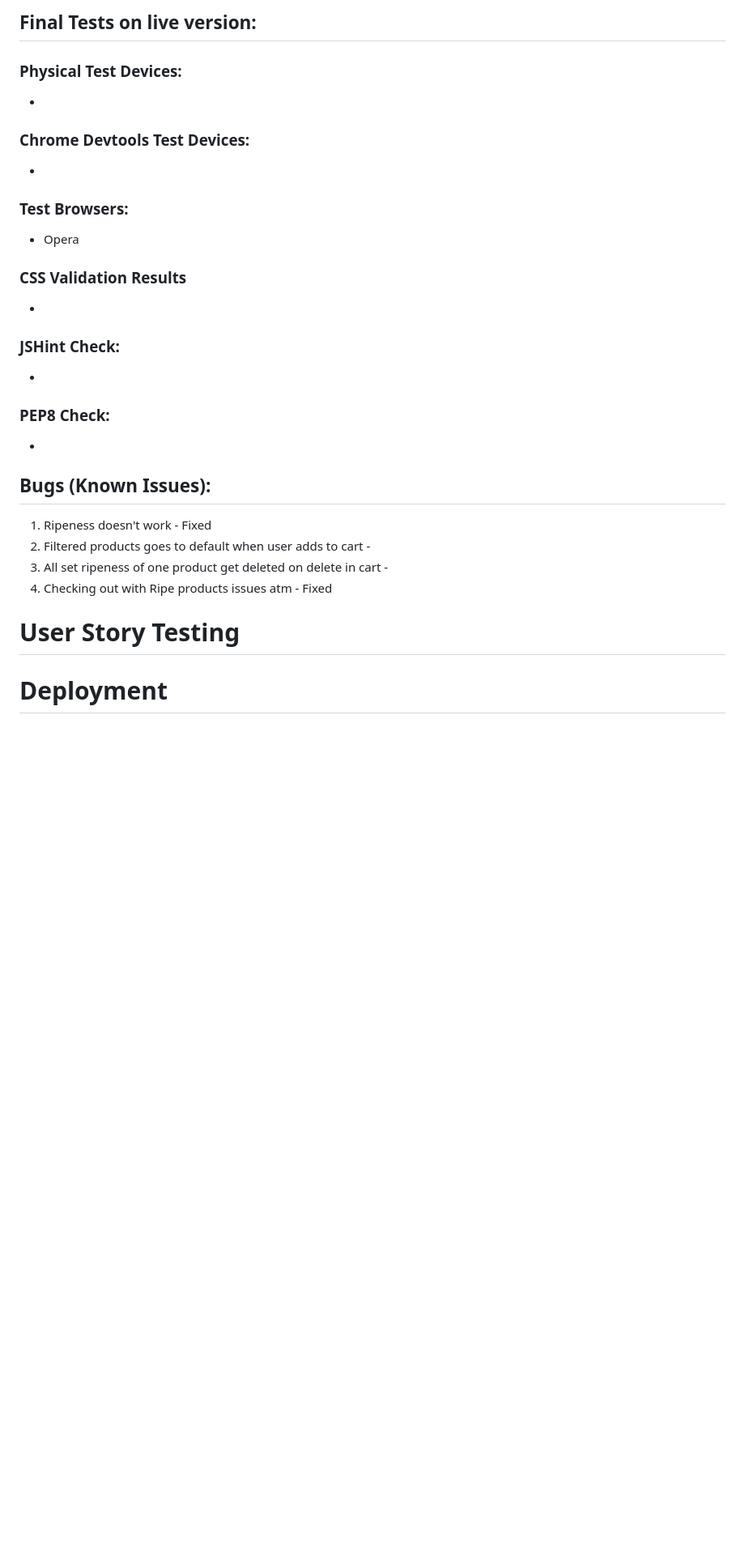
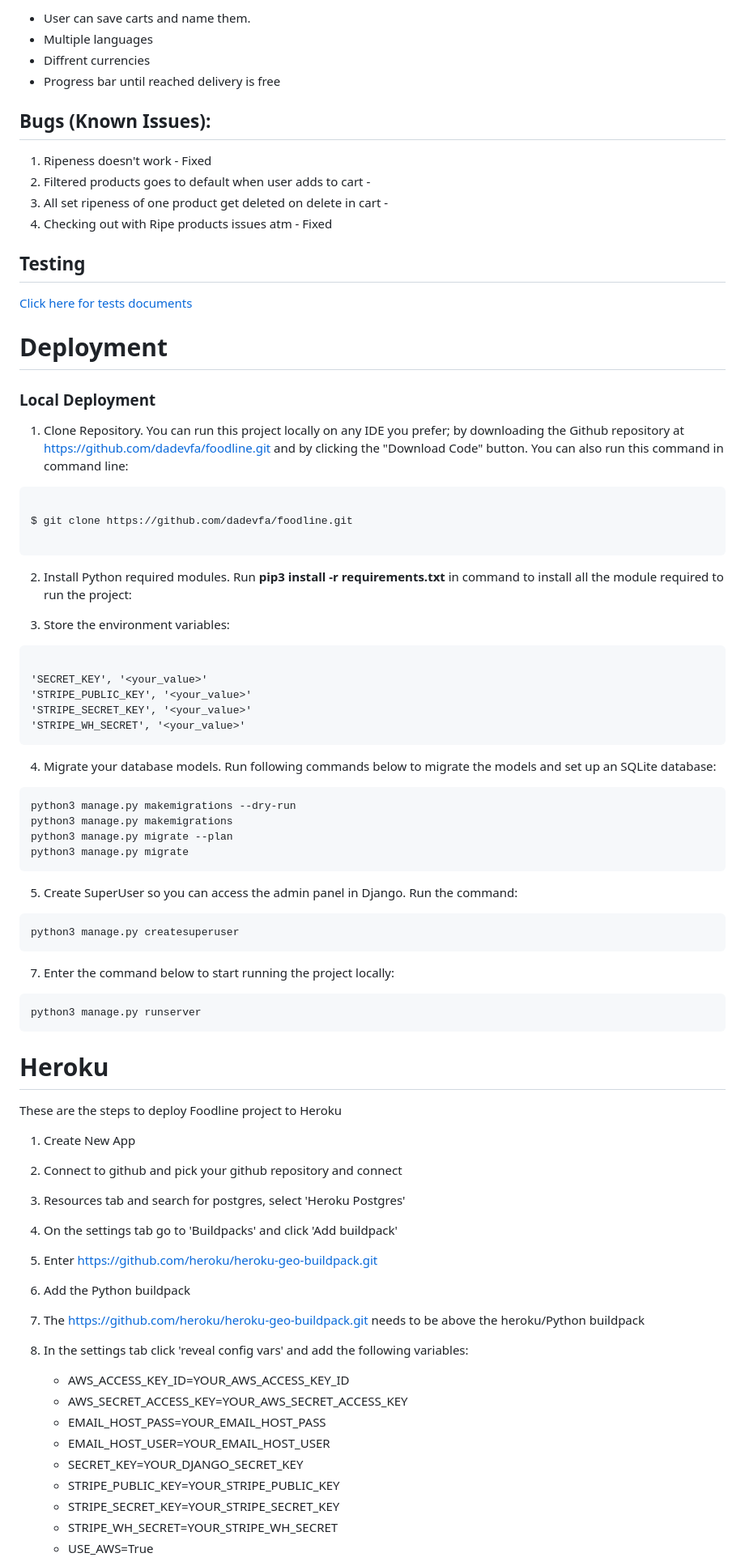
Before and after one commit to Code-Institute-Submissions/foodline, a Markdown page: README.md, the part around the change printed below. Shown: that part at 81% size. GitHub-like rendering; blank space fills up the shorter version.

`````diff
--- a/README.md
+++ b/README.md
@@ -203,22 +107,7 @@ For most text:
-## Final Tests on live version:
-
-### Physical Test Devices:
-*
-
-### Chrome Devtools Test Devices:
-*
-
-### Test Browsers:
-* Opera
-
-### CSS Validation Results
--
-
-### JSHint Check:
--
-
-### PEP8 Check:
--
+* User can save carts and name them.
+* Multiple languages
+* Diffrent currencies
+* Progress bar until reached delivery is free
 
 ## Bugs (Known Issues):
 1. Ripeness doesn't work - Fixed
@@ -227,9 +116,76 @@ For most text:
 4. Checking out with Ripe products issues atm - Fixed
 
 
-# User Story Testing
+## Testing
+[Click here for tests documents](testing.md)
+
+# Deployment
+
+### Local Deployment ###
+
+
+1. Clone Repository. You can run this project locally on any IDE you prefer; by downloading the Github repository at https://github.com/dadevfa/foodline.git and by clicking the "Download Code" button. You can also run this command in command line:
+
+```
+
+$ git clone https://github.com/dadevfa/foodline.git
+
+```
+2. Install Python required modules.
+Run **pip3 install -r requirements.txt** in command to install all the module required to run the project:
 
 
 
-# Deployment
+3. Store the environment variables:
 
+```
+
+'SECRET_KEY', '<your_value>'
+'STRIPE_PUBLIC_KEY', '<your_value>'
+'STRIPE_SECRET_KEY', '<your_value>'
+'STRIPE_WH_SECRET', '<your_value>'
+```
+
+4. Migrate your database models. Run following commands below to migrate the models and set up an SQLite database:
+
+````
+python3 manage.py makemigrations --dry-run
+python3 manage.py makemigrations
+python3 manage.py migrate --plan
+python3 manage.py migrate
+````
+
+5. Create SuperUser so you can access the admin panel in Django. Run the command:
+
+````
+python3 manage.py createsuperuser
+````
+
+7. Enter the command below to start running the project locally:
+
+````
+python3 manage.py runserver
+````
+
+# Heroku
+These are the steps to deploy Foodline project to Heroku
+
+1. Create New App
+2. Connect to github and pick your github repository and connect
+3. Resources tab and search for postgres, select 'Heroku Postgres'
+4. On the settings tab go to 'Buildpacks' and click 'Add buildpack'
+5. Enter https://github.com/heroku/heroku-geo-buildpack.git
+6. Add the Python buildpack
+7. The https://github.com/heroku/heroku-geo-buildpack.git needs to be above the heroku/Python buildpack
+8. In the settings tab click 'reveal config vars' and add the following variables:
+
+    - AWS_ACCESS_KEY_ID=YOUR_AWS_ACCESS_KEY_ID
+    - AWS_SECRET_ACCESS_KEY=YOUR_AWS_SECRET_ACCESS_KEY
+    - EMAIL_HOST_PASS=YOUR_EMAIL_HOST_PASS
+    - EMAIL_HOST_USER=YOUR_EMAIL_HOST_USER
+    - SECRET_KEY=YOUR_DJANGO_SECRET_KEY
+    - STRIPE_PUBLIC_KEY=YOUR_STRIPE_PUBLIC_KEY
+    - STRIPE_SECRET_KEY=YOUR_STRIPE_SECRET_KEY
+    - STRIPE_WH_SECRET=YOUR_STRIPE_WH_SECRET
+    - USE_AWS=True
+
`````
Also changed, not shown: other parts of README.md (+52 -134 lines), media/readme/foodline-colors.jpg (added), media/readme/foodline-mockup.jpg (added), media/readme/product-details.jpg (added).
